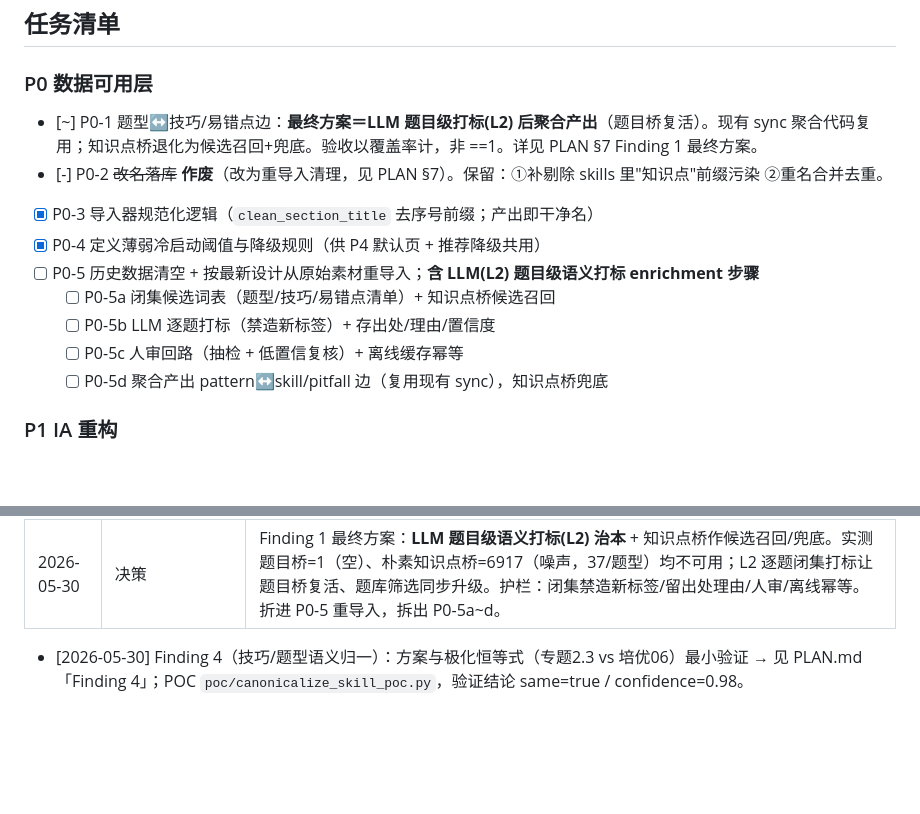
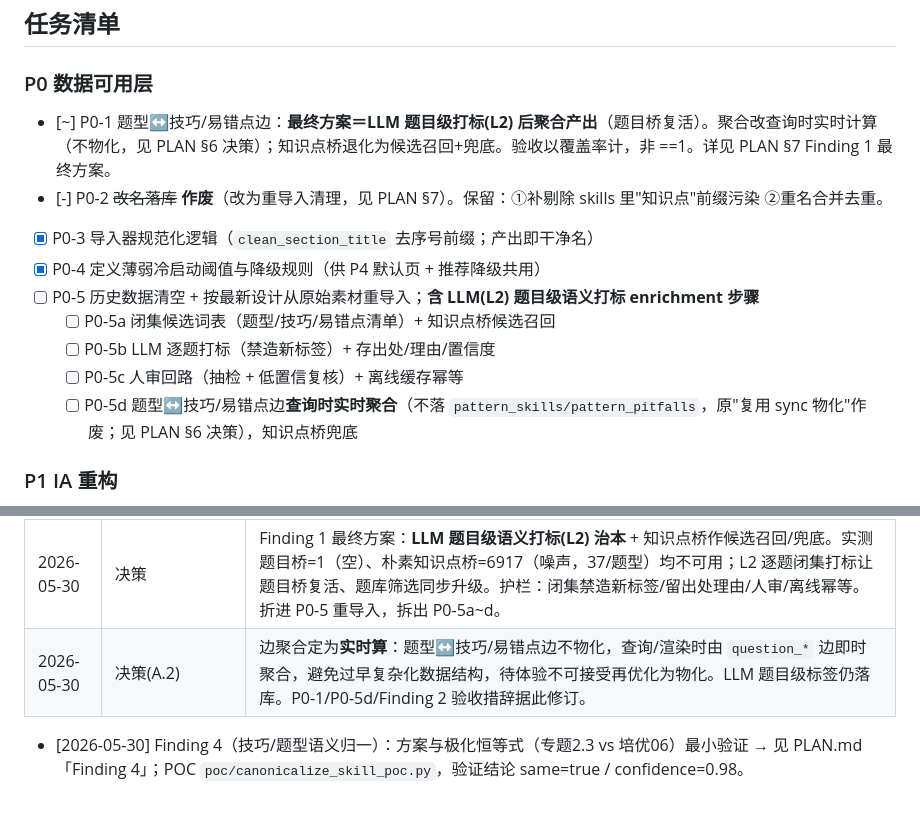
Before and after one commit to pandonix/k12_math, a Markdown page: plans/learning-map-v2/PROGRESS.md, 2 parts joined by grey strips. GitHub-like rendering; blank space fills up the shorter version.

```diff
--- a/plans/learning-map-v2/PROGRESS.md
+++ b/plans/learning-map-v2/PROGRESS.md
@@ -5,7 +5,7 @@
 ## 任务清单
 
 ### P0 数据可用层
-- [~] P0-1 题型↔技巧/易错点边：**最终方案＝LLM 题目级打标(L2) 后聚合产出**（题目桥复活）。现有 sync 聚合代码复用；知识点桥退化为候选召回+兜底。验收以覆盖率计，非 ==1。详见 PLAN §7 Finding 1 最终方案。
+- [~] P0-1 题型↔技巧/易错点边：**最终方案＝LLM 题目级打标(L2) 后聚合产出**（题目桥复活）。聚合改查询时实时计算（不物化，见 PLAN §6 决策）；知识点桥退化为候选召回+兜底。验收以覆盖率计，非 ==1。详见 PLAN §7 Finding 1 最终方案。
 - [-] P0-2 ~~改名落库~~ **作废**（改为重导入清理，见 PLAN §7）。保留：①补剔除 skills 里"知识点"前缀污染 ②重名合并去重。
 - [x] P0-3 导入器规范化逻辑（`clean_section_title` 去序号前缀；产出即干净名）
 - [x] P0-4 定义薄弱冷启动阈值与降级规则（供 P4 默认页 + 推荐降级共用）
@@ -13,7 +13,7 @@
   - [ ] P0-5a 闭集候选词表（题型/技巧/易错点清单）+ 知识点桥候选召回
   - [ ] P0-5b LLM 逐题打标（禁造新标签）+ 存出处/理由/置信度
   - [ ] P0-5c 人审回路（抽检 + 低置信复核）+ 离线缓存幂等
-  - [ ] P0-5d 聚合产出 pattern↔skill/pitfall 边（复用现有 sync），知识点桥兜底
+  - [ ] P0-5d 题型↔技巧/易错点边**查询时实时聚合**（不落 `pattern_skills/pattern_pitfalls`，原"复用 sync 物化"作废；见 PLAN §6 决策），知识点桥兜底
 
 ### P1 IA 重构
 - [x] P1-1 「图谱」改名「学习地图」，导航含义调整
@@ -47,4 +47,5 @@
 | 2026-05-30 | P0/P1/P2/P3/P4 | 完成学习地图 v2 首轮开发：新增多态节点 API、题目边反推题型技巧/易错点、冷启动阈值、五类节点切换、统一详情、局部 cytoscape 图、题库题型/技巧/易错点筛选；新导入/新录入节点会规范化命名，历史脏数据暂以展示清洗为主，可重导入覆盖。验证：`22 passed`，Browser 打开 `/graph/kp/k-3ygqtc` 可见 56 个知识点节点、4 个关系分组、330px 局部图容器。 |
 | 2026-05-30 | Review | 设计检视结论：① 工程质量好（多态 API/双处 sync/CDN cytoscape/冷启动均到位）。② **Finding 1（阻断）**：题目桥仅产出 `pattern_skills=1`，结构性无解。③ Finding 2：完成判据改为覆盖率，测试 ==1 不算达成。④ Finding 3：原"改名落库"作废，改重导入清理。任务表据此修订：P0-1 重做、P0-2 作废拆分、新增 P0-5。 |
 | 2026-05-30 | 决策 | Finding 1 最终方案：**LLM 题目级语义打标(L2) 治本** + 知识点桥作候选召回/兜底。实测题目桥=1（空）、朴素知识点桥=6917（噪声，37/题型）均不可用；L2 逐题闭集打标让题目桥复活、题库筛选同步升级。护栏：闭集禁造新标签/留出处理由/人审/离线幂等。折进 P0-5 重导入，拆出 P0-5a~d。 |
+| 2026-05-30 | 决策(A.2) | 边聚合定为**实时算**：题型↔技巧/易错点边不物化，查询/渲染时由 `question_*` 边即时聚合，避免过早复杂化数据结构，待体验不可接受再优化为物化。LLM 题目级标签仍落库。P0-1/P0-5d/Finding 2 验收措辞据此修订。 |
 - [2026-05-30] Finding 4（技巧/题型语义归一）：方案与极化恒等式（专题2.3 vs 培优06）最小验证 → 见 PLAN.md「Finding 4」；POC `poc/canonicalize_skill_poc.py`，验证结论 same=true / confidence=0.98。
```
Also changed, not shown: plans/learning-map-v2/PLAN.md (+3 -3 lines).
